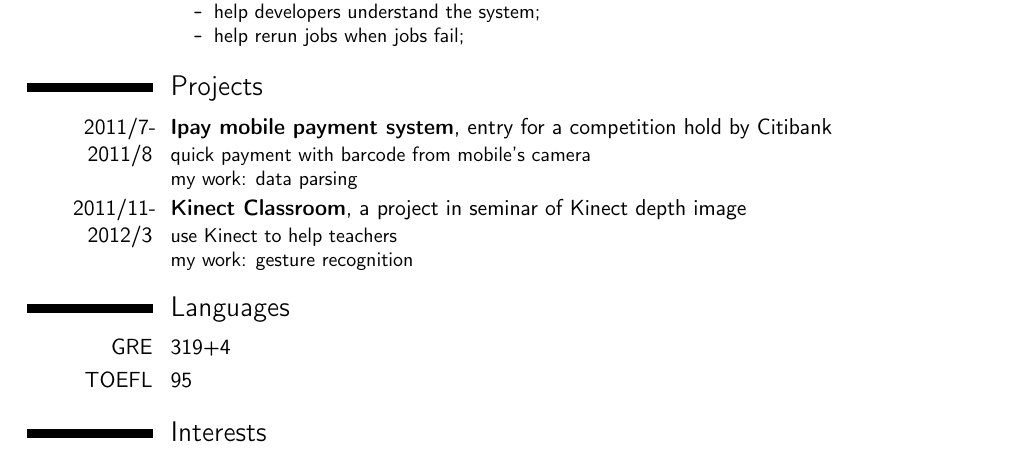
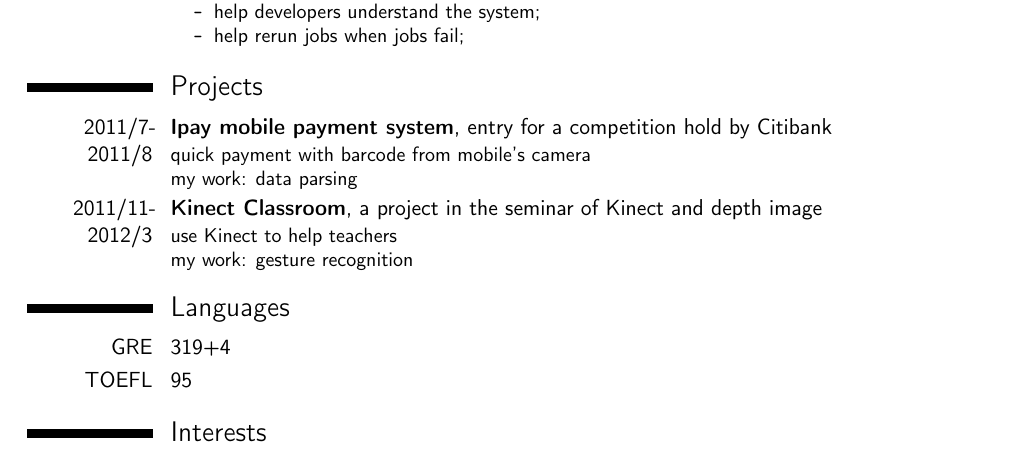
Before and after one commit to lutianming/CV, a LaTeX CV (cv.tex): part of the page, cut so that both start at the same text. Compiled offline with pdfLaTeX.

Commit message:
update cv

```diff
--- a/cv.tex
+++ b/cv.tex
@@ -93,11 +93,12 @@ Detailed achievements:%
 \section{Projects}
 \cventry{2011/7-2011/8}{Ipay mobile payment system}{}{entry for a competition hold by Citibank}{}{quick payment with
   barcode from mobile's camera\newline{}my work: data parsing}
-\cventry{2011/11-2012/3}{Kinect Classroom}{}{a project in seminar of Kinect depth image}{}{use Kinect to help teachers\newline{}my work: gesture recognition}
+\cventry{2011/11-2012/3}{Kinect Classroom}{}{a project in the seminar of Kinect and depth image}{}{use Kinect to help teachers\newline{}my work: gesture recognition}
 
 \section{Languages}
 \cvitemwithcomment{GRE}{319+4}{}
 \cvitemwithcomment{TOEFL}{95}{}
 
 \section{Interests}
+\cvitem{computer vision}{}
 \cvitem{machine learning}{online machine learning class}
```
Also changed, not shown: cv.pdf, cv.tex (1 more changed lines).
